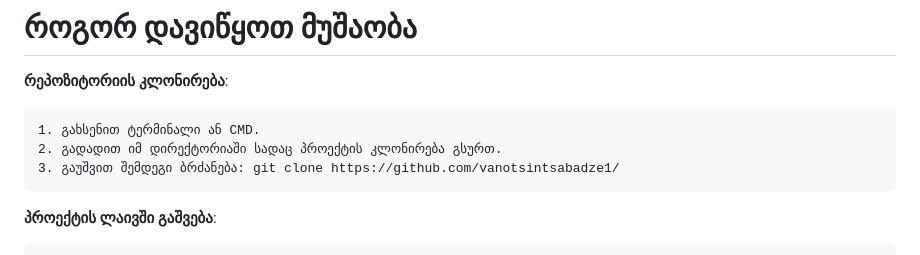
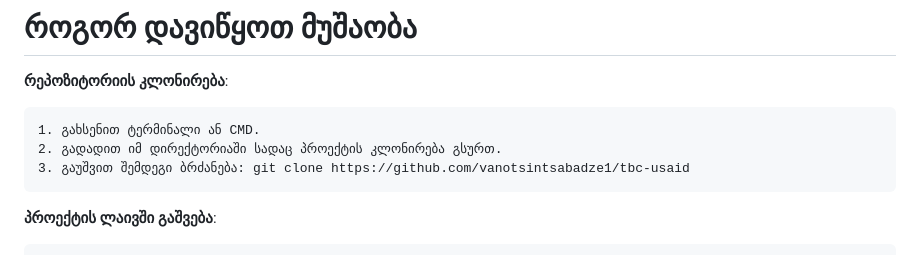
Before and after one commit to vanotsintsabadze1/tbc-usaid, a Markdown page: README.MD, the part around the change. Drawn GitHub-style.

```diff
--- a/README.MD
+++ b/README.MD
@@ -26,7 +26,7 @@
 
     1. გახსენით ტერმინალი ან CMD.
     2. გადადით იმ დირექტორიაში სადაც პროექტის კლონირება გსურთ.
-    3. გაუშვით შემდეგი ბრძანება: git clone https://github.com/vanotsintsabadze1/
+    3. გაუშვით შემდეგი ბრძანება: git clone https://github.com/vanotsintsabadze1/tbc-usaid
 
 **პროექტის ლაივში გაშვება**:
 
```
